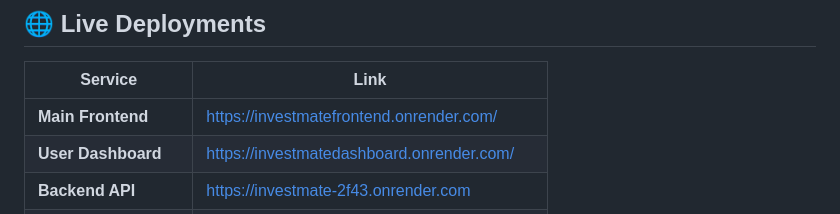
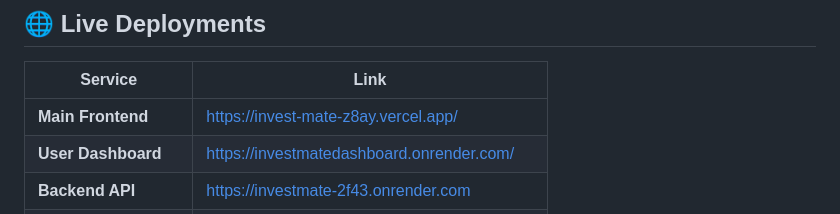
Before and after one commit to iprabhakersingh/InvestMate, a Markdown page: README.md, the part around the change. GitHub-like rendering.

```diff
--- a/README.md
+++ b/README.md
@@ -8,7 +8,7 @@ A complete end‑to‑end stock trading & portfolio management system built as a
 
 | Service               | Link                                                                                           |
 | --------------------- | ---------------------------------------------------------------------------------------------- |
-| **Main Frontend**     | [https://investmatefrontend.onrender.com/](https://invest-mate-z8ay.vercel.app/)           |
+| **Main Frontend**     | [https://invest-mate-z8ay.vercel.app/](https://invest-mate-z8ay.vercel.app/)           |
 | **User Dashboard**    | [https://investmatedashboard.onrender.com/](https://investmatedashboard.onrender.com/)         |
 | **Backend API**       | [https://investmate-2f43.onrender.com](https://investmate-2f43.onrender.com)                   |
 | **GitHub Repository** | [https://github.com/iprabhakersingh/InvestMate](https://github.com/iprabhakersingh/InvestMate) |
```
